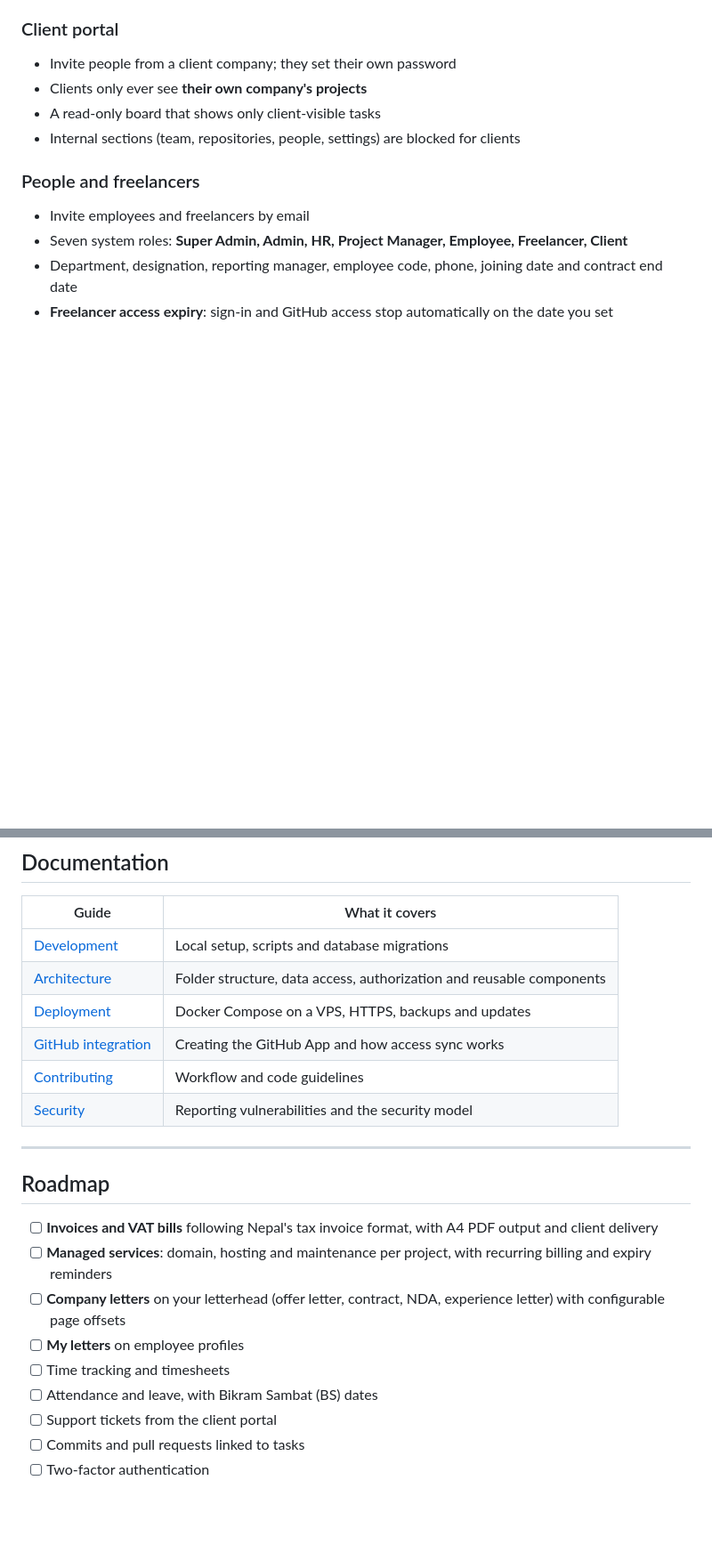
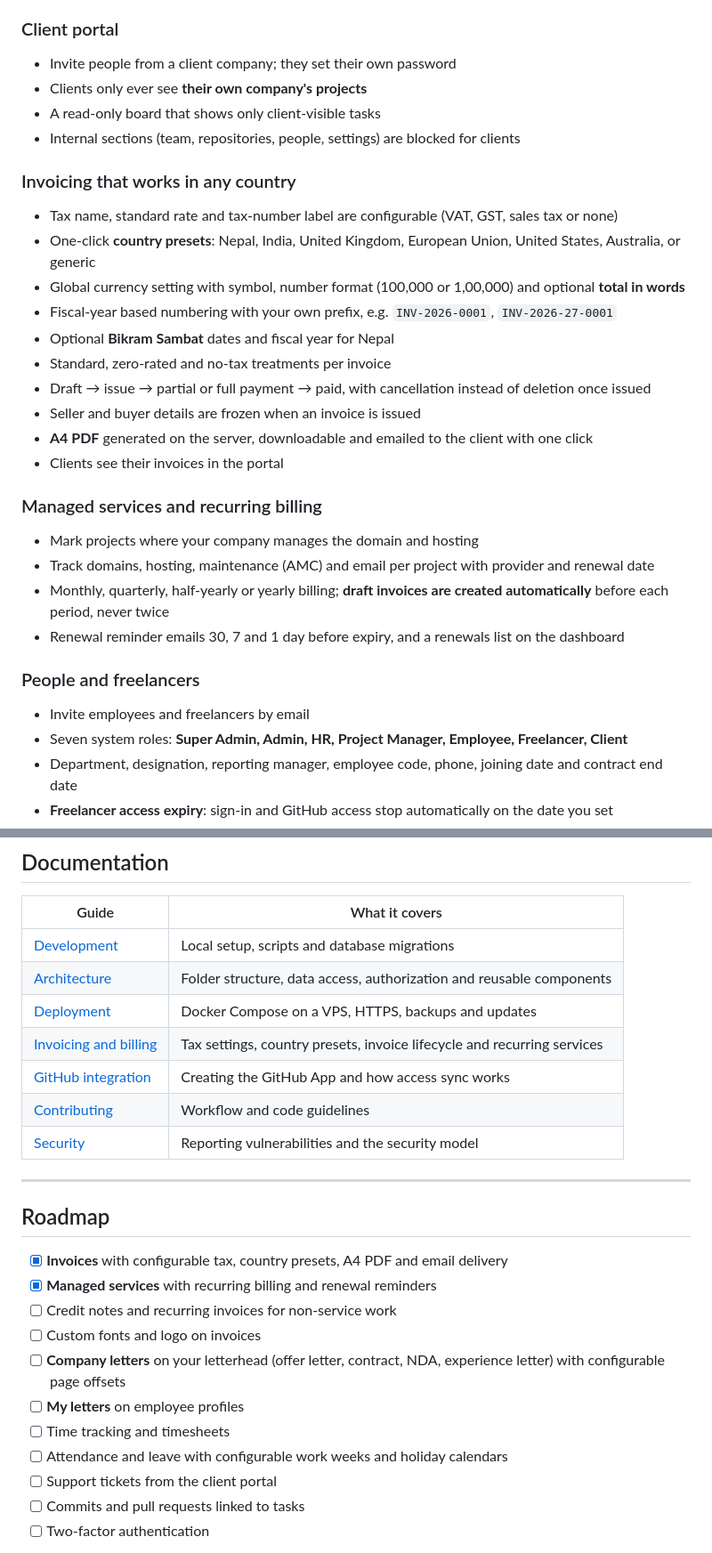
Before and after one commit to klixsoft/kaamhub, a Markdown page: README.md, 2 parts joined by grey strips. Shown at 89% size. GitHub-like rendering; blank space fills up the shorter version.

```diff
--- a/README.md
+++ b/README.md
@@ -50,6 +52,24 @@ Most IT companies run on a patchwork of tools: one for tasks, a spreadsheet for
 - Clients only ever see **their own company's projects**
 - A read-only board that shows only client-visible tasks
 - Internal sections (team, repositories, people, settings) are blocked for clients
+
+### Invoicing that works in any country
+- Tax name, standard rate and tax-number label are configurable (VAT, GST, sales tax or none)
+- One-click **country presets**: Nepal, India, United Kingdom, European Union, United States, Australia, or generic
+- Global currency setting with symbol, number format (100,000 or 1,00,000) and optional **total in words**
+- Fiscal-year based numbering with your own prefix, e.g. `INV-2026-0001`, `INV-2026-27-0001`
+- Optional **Bikram Sambat** dates and fiscal year for Nepal
+- Standard, zero-rated and no-tax treatments per invoice
+- Draft → issue → partial or full payment → paid, with cancellation instead of deletion once issued
+- Seller and buyer details are frozen when an invoice is issued
+- **A4 PDF** generated on the server, downloadable and emailed to the client with one click
+- Clients see their invoices in the portal
+
+### Managed services and recurring billing
+- Mark projects where your company manages the domain and hosting
+- Track domains, hosting, maintenance (AMC) and email per project with provider and renewal date
+- Monthly, quarterly, half-yearly or yearly billing; **draft invoices are created automatically** before each period, never twice
+- Renewal reminder emails 30, 7 and 1 day before expiry, and a renewals list on the dashboard
 
 ### People and freelancers
 - Invite employees and freelancers by email
@@ -212,6 +243,7 @@ All permissions are defined in one file: [`src/config/roles.ts`](src/config/role
 | [Development](docs/development.md) | Local setup, scripts and database migrations |
 | [Architecture](docs/architecture.md) | Folder structure, data access, authorization and reusable components |
 | [Deployment](docs/deployment.md) | Docker Compose on a VPS, HTTPS, backups and updates |
+| [Invoicing and billing](docs/billing.md) | Tax settings, country presets, invoice lifecycle and recurring services |
 | [GitHub integration](docs/github.md) | Creating the GitHub App and how access sync works |
 | [Contributing](CONTRIBUTING.md) | Workflow and code guidelines |
 | [Security](SECURITY.md) | Reporting vulnerabilities and the security model |
@@ -220,12 +252,14 @@ All permissions are defined in one file: [`src/config/roles.ts`](src/config/role
 
 ## Roadmap
 
-- [ ] **Invoices and VAT bills** following Nepal's tax invoice format, with A4 PDF output and client delivery
-- [ ] **Managed services**: domain, hosting and maintenance per project, with recurring billing and expiry reminders
+- [x] **Invoices** with configurable tax, country presets, A4 PDF and email delivery
+- [x] **Managed services** with recurring billing and renewal reminders
+- [ ] Credit notes and recurring invoices for non-service work
+- [ ] Custom fonts and logo on invoices
 - [ ] **Company letters** on your letterhead (offer letter, contract, NDA, experience letter) with configurable page offsets
 - [ ] **My letters** on employee profiles
 - [ ] Time tracking and timesheets
-- [ ] Attendance and leave, with Bikram Sambat (BS) dates
+- [ ] Attendance and leave with configurable work weeks and holiday calendars
 - [ ] Support tickets from the client portal
 - [ ] Commits and pull requests linked to tasks
 - [ ] Two-factor authentication
```
Also changed, not shown: other parts of README.md (+16 -3 lines), docs/billing.md (added, +108 -0 lines), docs/deployment.md (+2 -2 lines), docs/development.md (+1 -0 lines), docs/images/billing-settings.png (added), docs/images/invoice-pdf.png (added), docs/images/invoice.png (added), docs/images/services.png (added).
